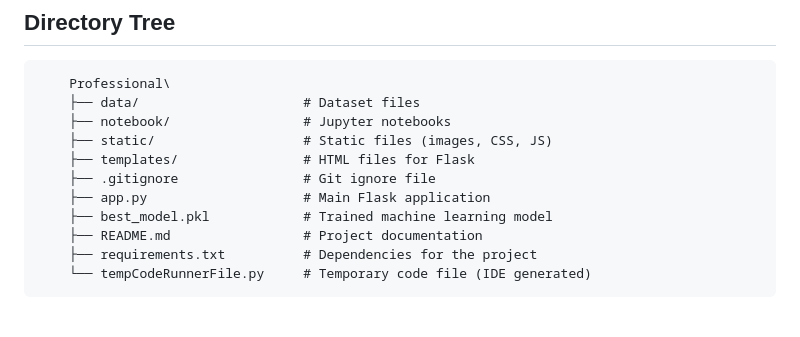
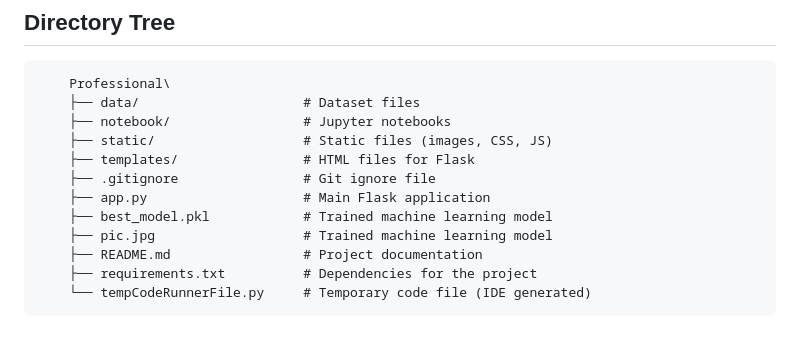
Before and after one commit to Creator-Turbo/-depression-status, a Markdown page: README.md, the part around the change. Rendered like a GitHub page.

Commit message:
directory tree add in this pic.jpg images

```diff
--- a/README.md
+++ b/README.md
@@ -131,6 +131,7 @@ Deploy and your app will be live!
     ├── .gitignore                # Git ignore file
     ├── app.py                    # Main Flask application
     ├── best_model.pkl            # Trained machine learning model
+    ├── pic.jpg                   # Trained machine learning model
     ├── README.md                 # Project documentation
     ├── requirements.txt          # Dependencies for the project
     └── tempCodeRunnerFile.py     # Temporary code file (IDE generated)
```
